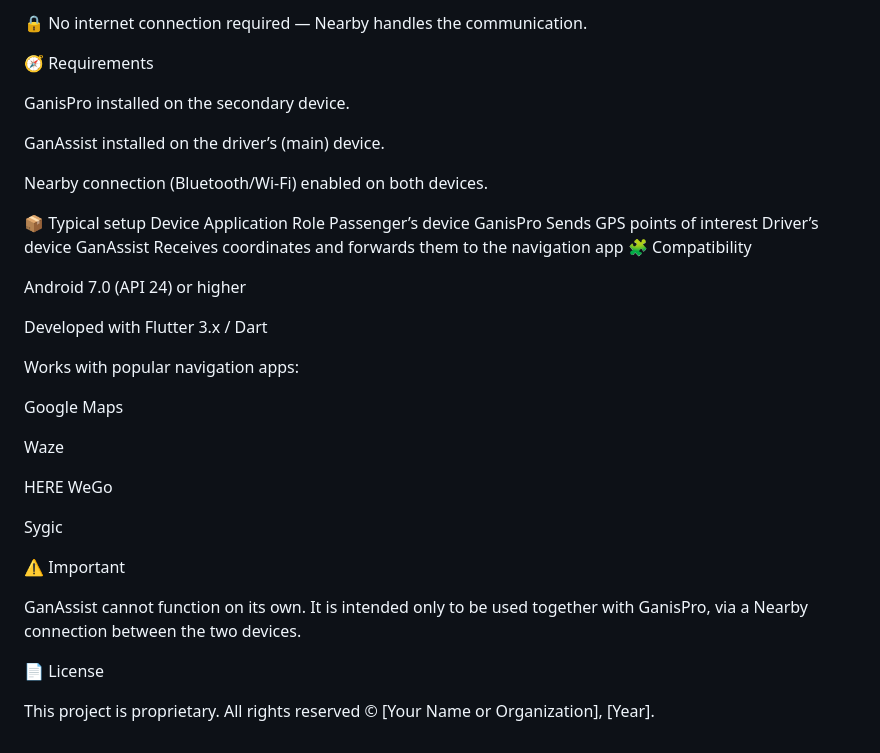
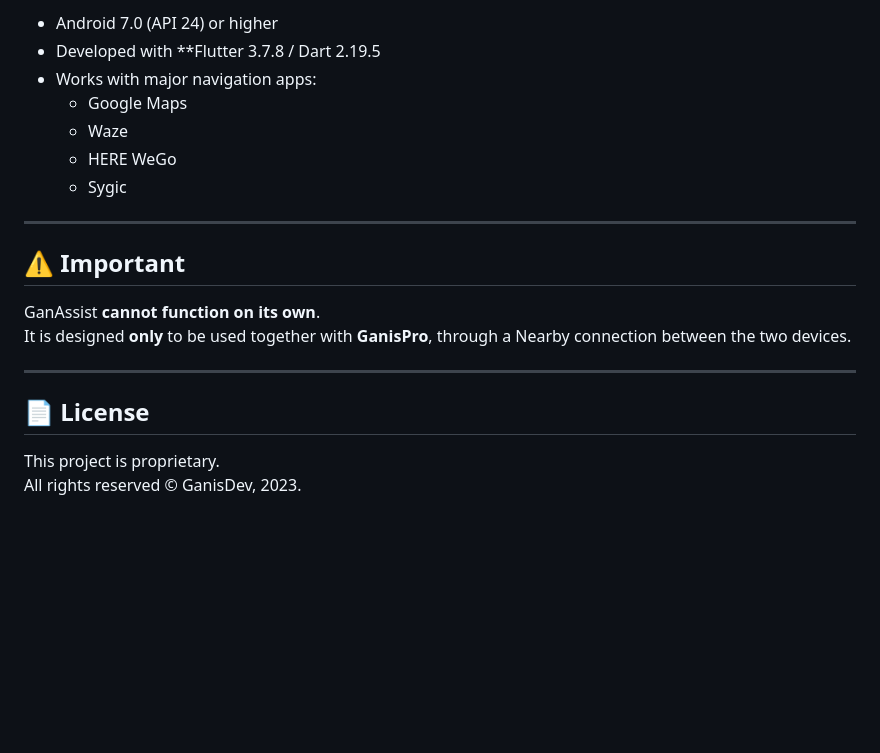
Before and after one commit to GanisDev/ganassist_public, a Markdown page: README.md, the part around the change printed below. GitHub-like rendering; blank space fills up the shorter version.

```diff
--- a/README.md
+++ b/README.md
@@ -55,40 +73,22 @@ GanAssist instantly forwards the destination to the navigation app — without t
 
-🔒 No internet connection required — Nearby handles the communication.
+- Android 7.0 (API 24) or higher
+- Developed with **Flutter 3.7.8 / Dart 2.19.5
+- Works with major navigation apps:
+  - Google Maps
+  - Waze
+  - HERE WeGo
+  - Sygic
 
-🧭 Requirements
+---
 
-GanisPro installed on the secondary device.
+## ⚠️ Important
 
-GanAssist installed on the driver’s (main) device.
+GanAssist **cannot function on its own**.
+It is designed **only** to be used together with **GanisPro**, through a Nearby connection between the two devices.
 
-Nearby connection (Bluetooth/Wi-Fi) enabled on both devices.
+---
 
-📦 Typical setup
-Device	Application	Role
-Passenger’s device	GanisPro	Sends GPS points of interest
-Driver’s device	GanAssist	Receives coordinates and forwards them to the navigation app
-🧩 Compatibility
-
-Android 7.0 (API 24) or higher
-
-Developed with Flutter 3.x / Dart
-
-Works with popular navigation apps:
-
-Google Maps
-
-Waze
-
-HERE WeGo
-
-Sygic
-
-⚠️ Important
-
-GanAssist cannot function on its own.
-It is intended only to be used together with GanisPro, via a Nearby connection between the two devices.
-
-📄 License
+## 📄 License
 
 This project is proprietary.
-All rights reserved © [Your Name or Organization], [Year].
+All rights reserved © GanisDev, 2023.
```
Also changed, not shown: other parts of README.md (+45 -27 lines).
